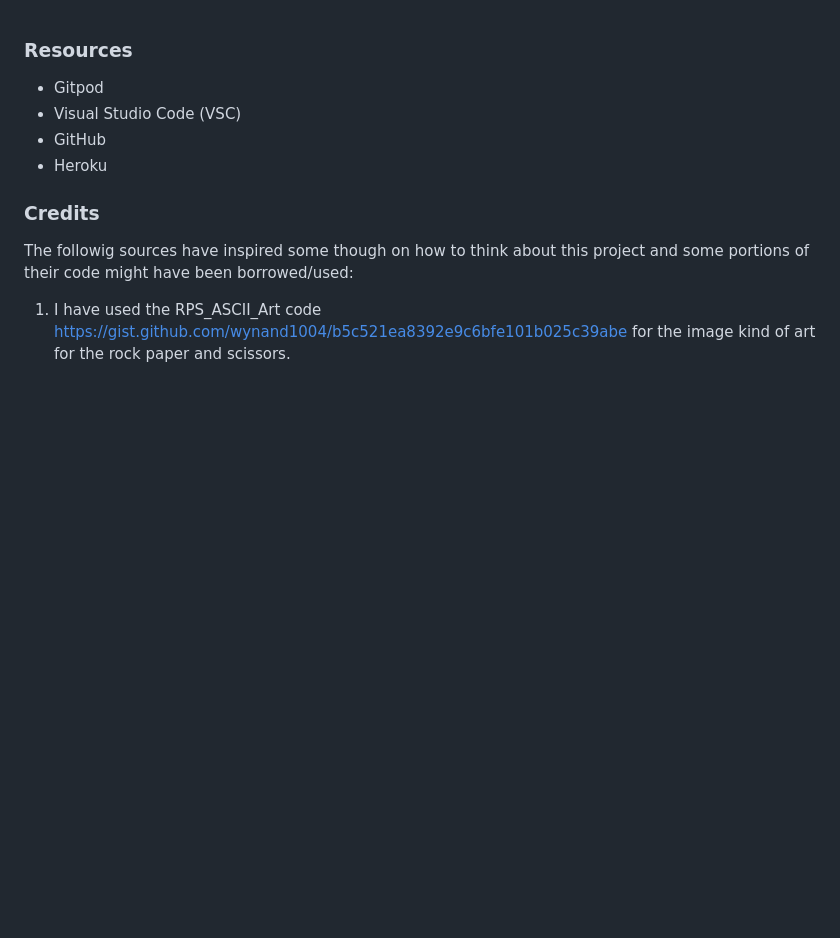
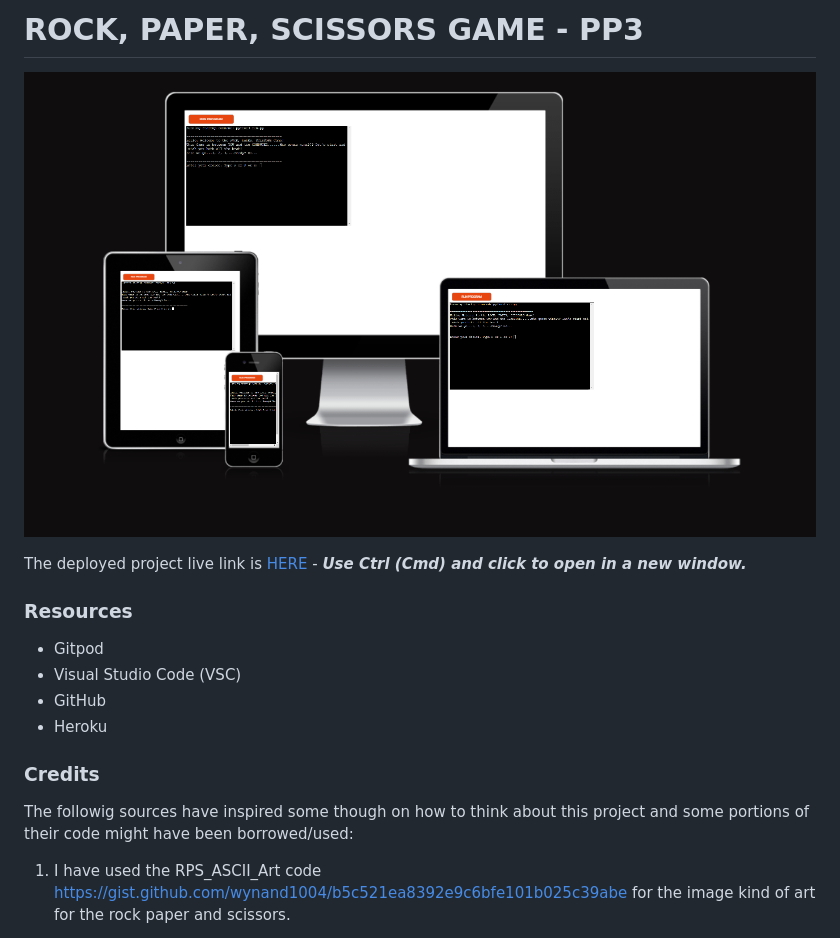
Before and after one commit to Vinsengi/Rock-Paper-Scissors-Game-PP3, a Markdown page: README.md, the part around the change. Drawn GitHub-style; pictures changed too: image.png (added); blank space fills up the shorter version.

```diff
--- a/README.md
+++ b/README.md
@@ -1,3 +1,8 @@
+# ROCK, PAPER, SCISSORS GAME - PP3
+![Am I responsive Image of the Application](image.png)
+
+The deployed project live link is [HERE](https://corri-construction-8c4725a33281.herokuapp.com/) - ***Use Ctrl (Cmd) and click to open in a new window.***
+
 ### Resources
 
 - Gitpod
```
Also changed, not shown: 1 other file.
